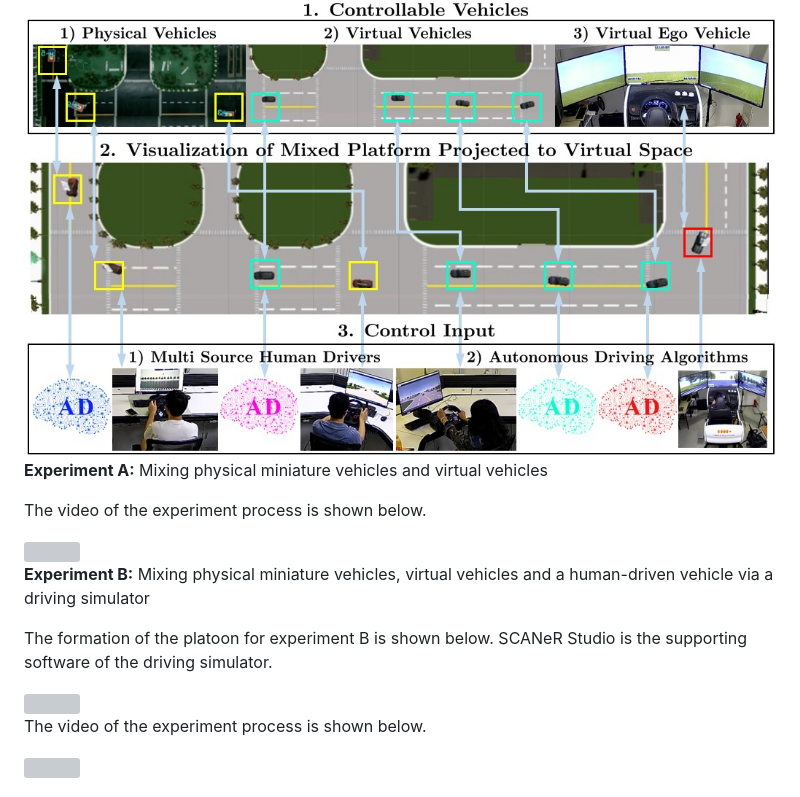
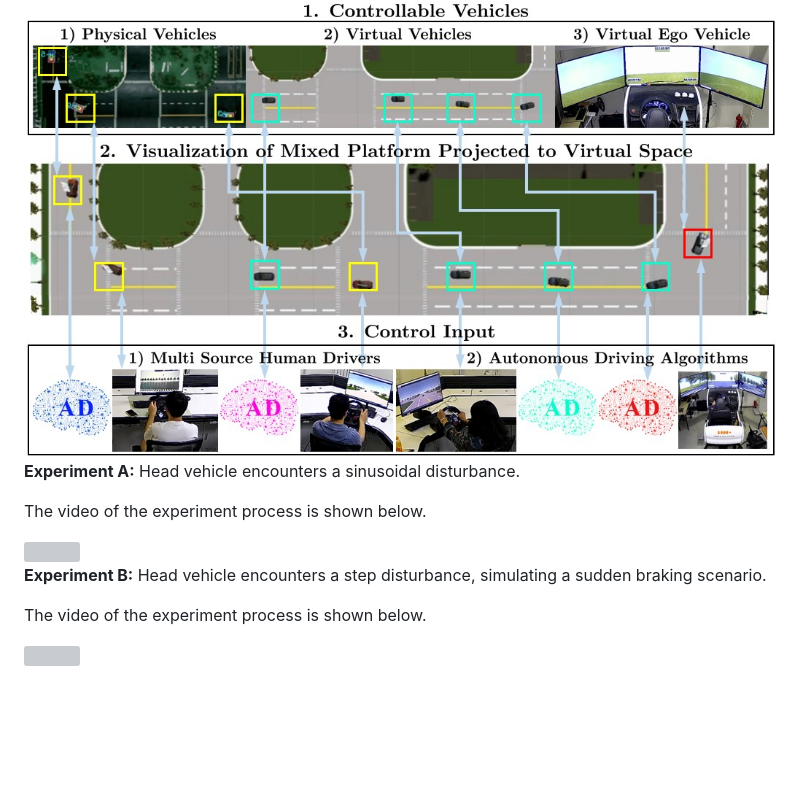
Before and after one commit to dongjh20/MSH-MCCT, a Markdown page: README.md, the part around the change. Rendered like a GitHub page; blank space fills up the shorter version; grey boxes are pictures that could not be loaded.

```diff
--- a/README.md
+++ b/README.md
@@ -41,17 +41,13 @@ Bridged by the mixed platform, human drivers and autonomous driving algorithms c
 
 <img src="resources/MSH-snapshot.jpg" align="center" width="100%"/>
 
-**Experiment A:** Mixing physical miniature vehicles and virtual vehicles
+**Experiment A:** Head vehicle encounters a sinusoidal disturbance.
 
 The video of the experiment process is shown below.
 
 <img src="resources/experiment-A-V2.gif" align="center" width="100%"/>
 
-**Experiment B:** Mixing physical miniature vehicles, virtual vehicles and a human-driven vehicle via a driving simulator
-
-The formation of the platoon for experiment B is shown below. SCANeR Studio is the supporting software of the driving simulator.
-
-<img src="resources/formation-experiment-B.jpg" align="center" width="50%"/>
+**Experiment B:** Head vehicle encounters a step disturbance, simulating a sudden braking scenario.
 
 The video of the experiment process is shown below.
 
```
